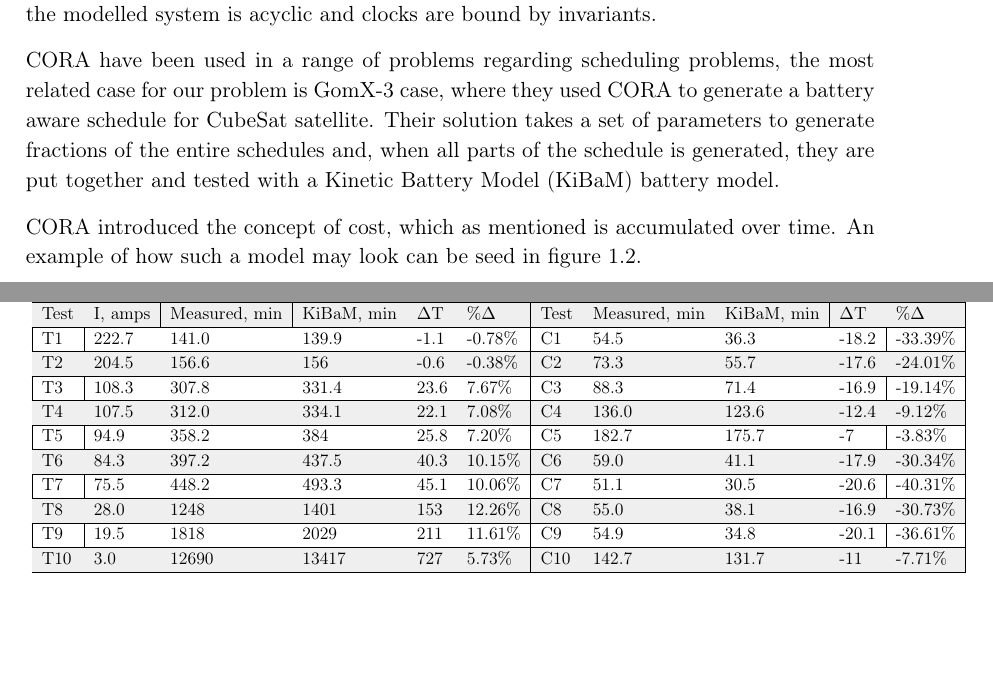
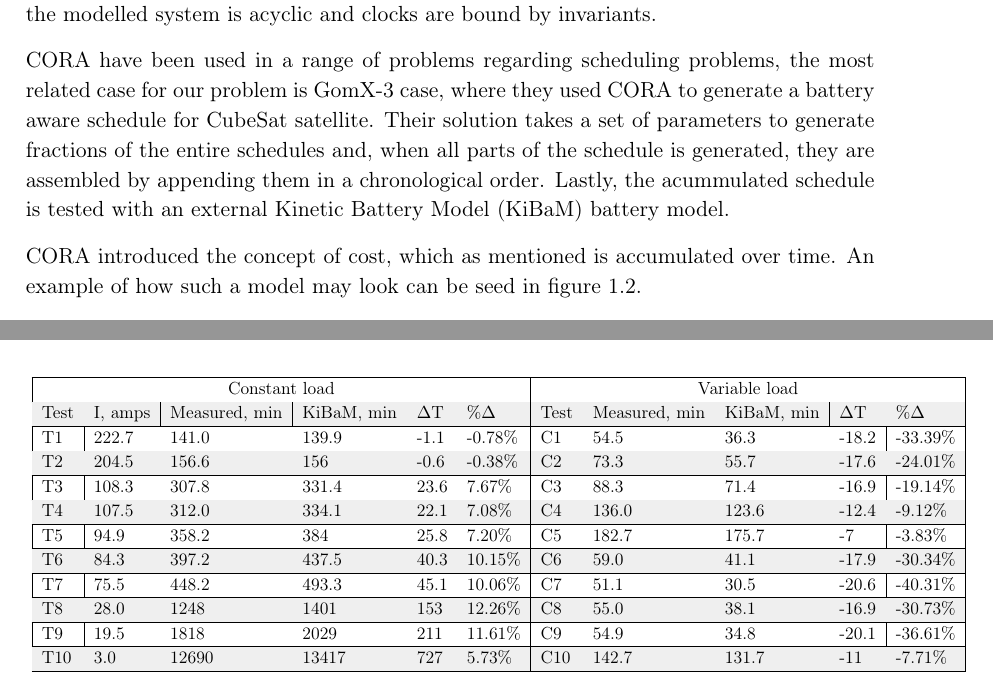
Before and after one commit to OliVVeR/p9_rapport, a LaTeX thesis (rapport.tex, which reads content/chapter1/cora.tex): two parts of pages 17 and 21 of 41, joined at a grey line, cut so that both start at the same text, the shorter picture padded with empty space. Compiled offline with pdfLaTeX.

Commit message:
Update cora.tex
det med dynamic scheduling er bedre forklaret
Uddybet at KiBaM er eksternt

```diff
--- a/content/chapter1/cora.tex
+++ b/content/chapter1/cora.tex
@@ -1,7 +1,7 @@
 \section{UPPAAL CORA}\label{sec:upp_cora}
 UPPAAL \acrfull{cora} is a branch of UPPAAL, that uses linearly priced timed automata to find optimal paths satisfying certain goals, based on lowest accumulated cost\cite{cs_cora}. Cost is a variable that can be only be interacted with through locations, where it is possible to define the incremental rate with which it will grow, with the passing of time. It allows \gls{cora} to prune traces, if two traces reach the same location where all variables for each of the traces are identical expect for the cost variable, the trace with the lowest cost will be kept to preserve memory. Due to the underlying structure of \gls{cora} it is only possible to do simple reachability checks, and does not allow for liveness checks such as deadlocks. Only best first search is support when using cost and cost is not allow to be used in an expression\ofx{tydeliggør dette}. Lastly \gls{cora} cannot guarantee termination unless the modelled system is acyclic and clocks are bound by invariants.
 
-\Gls{cora} have been used in a range of problems regarding scheduling problems, the most related case for our problem is GomX-3 case, where they used \gls{cora} to generate a battery aware schedule for CubeSat satellite. Their solution takes a set of parameters to generate fractions of the entire schedules and, when all parts of the schedule is generated, they are put together and tested with a \gls{kibam} battery model.
+\Gls{cora} have been used in a range of problems regarding scheduling problems, the most related case for our problem is GomX-3 case, where they used \gls{cora} to generate a battery aware schedule for CubeSat satellite. Their solution takes a set of parameters to generate fractions of the entire schedules and, when all parts of the schedule is generated, they are assembled by appending them in a chronological order. Lastly, the acummulated schedule is tested with an external \gls{kibam} battery model.
 
 \Gls{cora} introduced the concept of cost, which as mentioned is accumulated over time. An example of how such a model may look can be seed in \cref{fig:cora_eks}.
 
```
